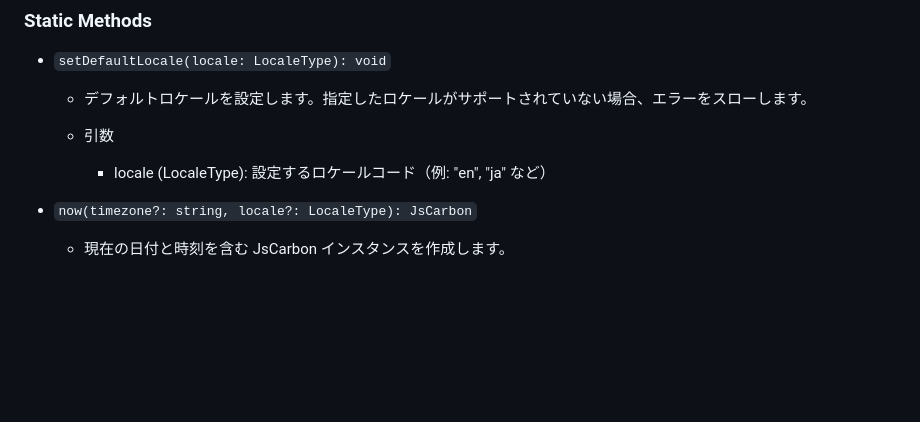
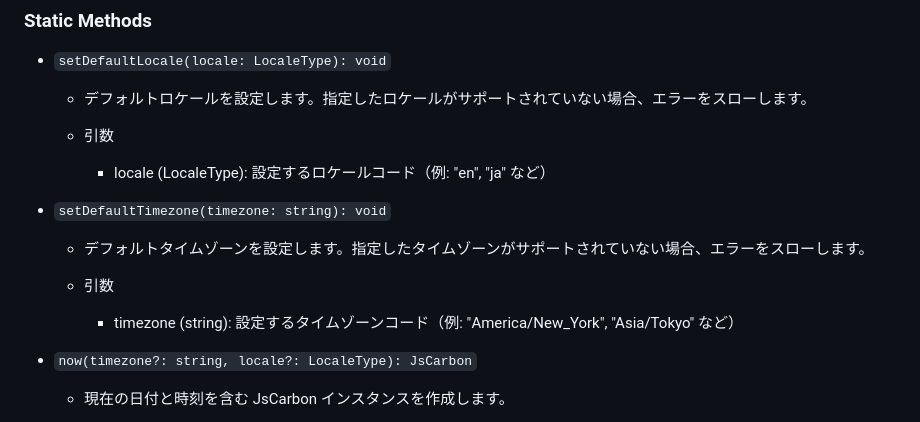
Before and after one commit to tekku-taro/js-carbon, a Markdown page: readme.md, the part around the change. Rendered like a GitHub page; blank space fills up the shorter version.

```diff
--- a/readme.md
+++ b/readme.md
@@ -94,6 +94,13 @@ console.log("フランス語ロケール相対時間表示", paris.diffForHumans
 
   - 引数
     - locale (LocaleType): 設定するロケールコード（例: "en", "ja" など）
+
+- `setDefaultTimezone(timezone: string): void`
+
+  - デフォルトタイムゾーンを設定します。指定したタイムゾーンがサポートされていない場合、エラーをスローします。
+
+  - 引数
+    - timezone (string): 設定するタイムゾーンコード（例: "America/New_York", "Asia/Tokyo" など）
 
 - `now(timezone?: string, locale?: LocaleType): JsCarbon`
 
```
